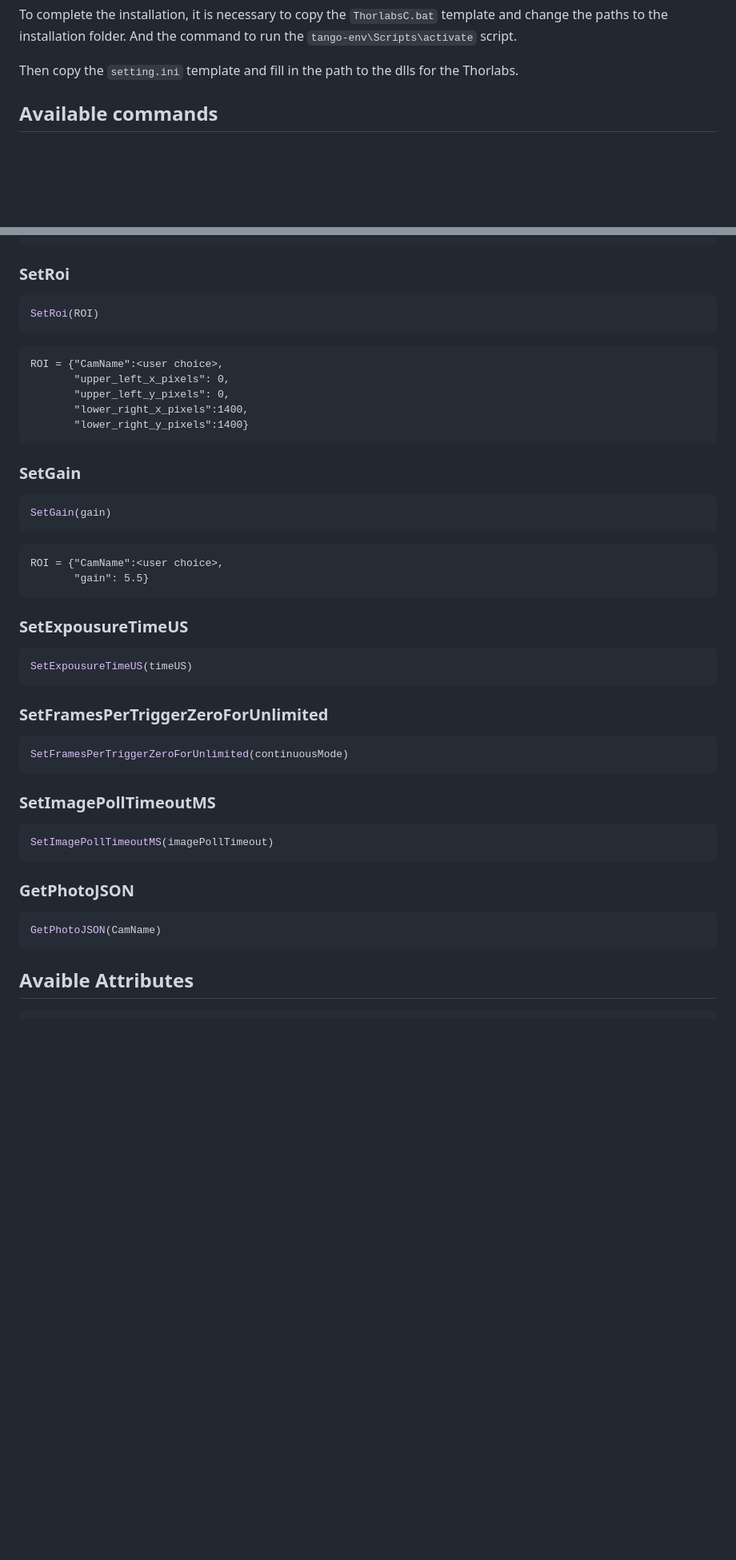
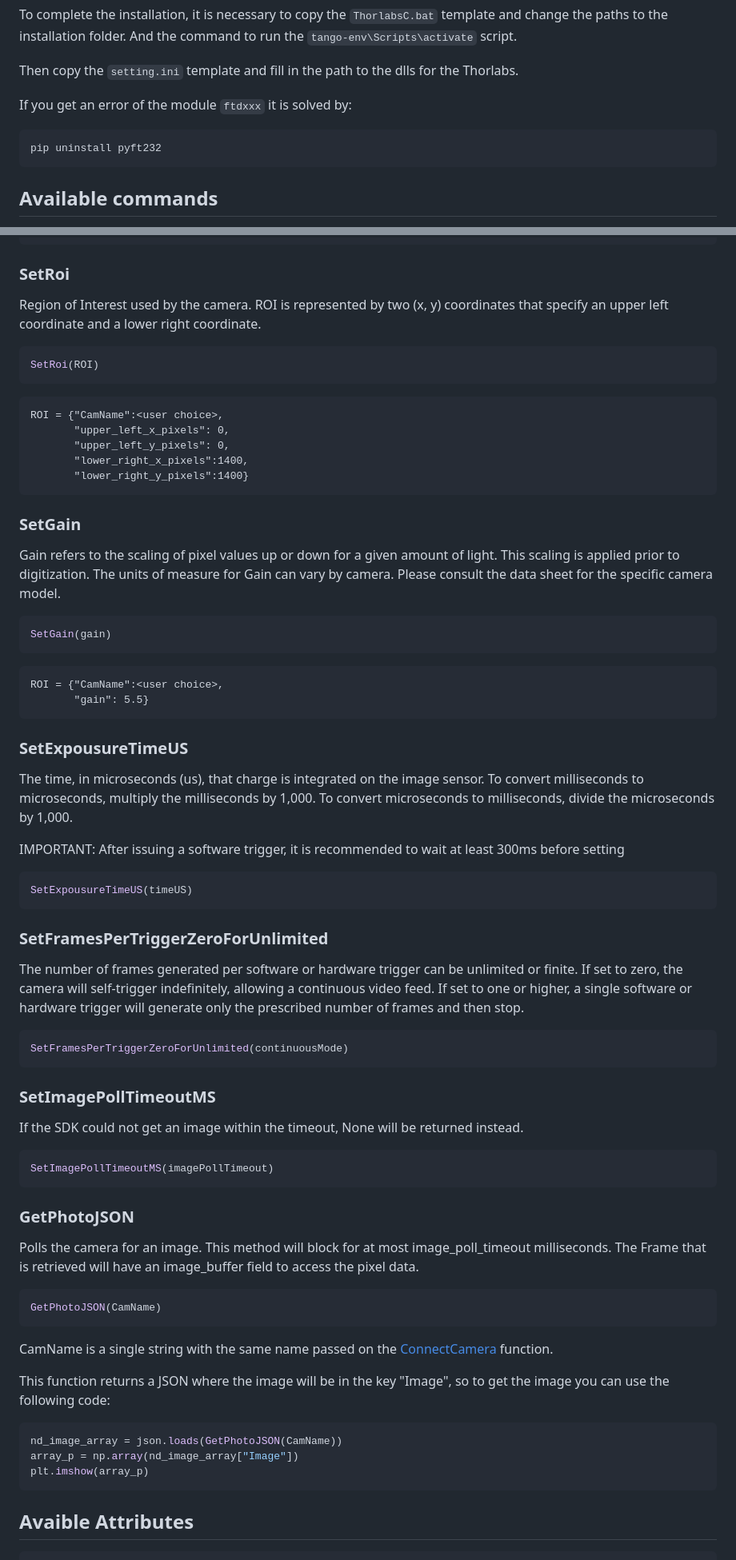
Before and after one commit to Golp-Voxel/Tango-Thorlabs_Cameras, a Markdown page: README.md, 2 parts joined by grey strips. Shown: that part at 80% size. Rendered like a GitHub page; blank space fills up the shorter version.

Commit message:
Complition of the documentation of the function

````diff
--- a/README.md
+++ b/README.md
@@ -23,6 +23,11 @@ To complete the installation, it is necessary to copy the `ThorlabsC.bat` templa
 Then copy the `setting.ini` template and fill in the path to the dlls for the Thorlabs.
 
 
+If you get an error of the module `ftdxxx` it is solved by:
+```
+pip uninstall pyft232
+```
+
 
 
 ## Available commands
@@ -60,6 +67,9 @@ To connect a Camera the user need to send a string with the following informatio
 
 ### SetRoi
 
+Region of Interest used by the camera. ROI is represented by two (x, y) coordinates that specify
+an upper left coordinate and a lower right coordinate.
+
 ``` python
 SetRoi(ROI)
 ```
@@ -75,6 +85,8 @@ ROI = {"CamName":<user choice>,
 
 ### SetGain
 
+Gain refers to the scaling of pixel values up or down for a given amount of light. This scaling is applied prior to digitization. The units of measure for Gain can vary by camera. Please consult the data sheet for the specific camera model.
+
 ``` python
 SetGain(gain)
 ```
@@ -86,11 +98,19 @@ ROI = {"CamName":<user choice>,
 
 ### SetExpousureTimeUS
 
+The time, in microseconds (us), that charge is integrated on the image sensor.
+To convert milliseconds to microseconds, multiply the milliseconds by 1,000. To convert microseconds to milliseconds, divide the microseconds by 1,000.
+
+IMPORTANT: After issuing a software trigger, it is recommended to wait at least 300ms before setting
+
 ``` python
 SetExpousureTimeUS(timeUS)
 ```
 
 ### SetFramesPerTriggerZeroForUnlimited
+
+
+The number of frames generated per software or hardware trigger can be unlimited or finite. If set to zero, the camera will self-trigger indefinitely, allowing a continuous video feed. If set to one or higher, a single software or hardware trigger will generate only the prescribed number of frames and then stop.
 
 ``` python
 SetFramesPerTriggerZeroForUnlimited(continuousMode)
@@ -98,16 +118,32 @@ SetFramesPerTriggerZeroForUnlimited(continuousMode)
 
 ### SetImagePollTimeoutMS
 
+If the SDK could not get an image within the timeout, None will be returned instead.
 
 ``` python
 SetImagePollTimeoutMS(imagePollTimeout)
 ```
 
 ### GetPhotoJSON
+Polls the camera for an image. This method will block for at most image_poll_timeout milliseconds.
+The Frame that is retrieved will have an image_buffer field to access the pixel data.
+
 
 ``` python
 GetPhotoJSON(CamName)
 ```
+
+CamName is a single string with the same name passed on the [ConnectCamera](#ConnectCamera) function.
+
+
+This function returns a JSON where the image will be in the key "Image", so to get the image you can use the following code:
+
+``` python
+nd_image_array = json.loads(GetPhotoJSON(CamName))
+array_p = np.array(nd_image_array["Image"])
+plt.imshow(array_p)
+```
+
 
 ## Avaible Attributes
 
````
Also changed, not shown: other parts of README.md (+8 -1 lines).
